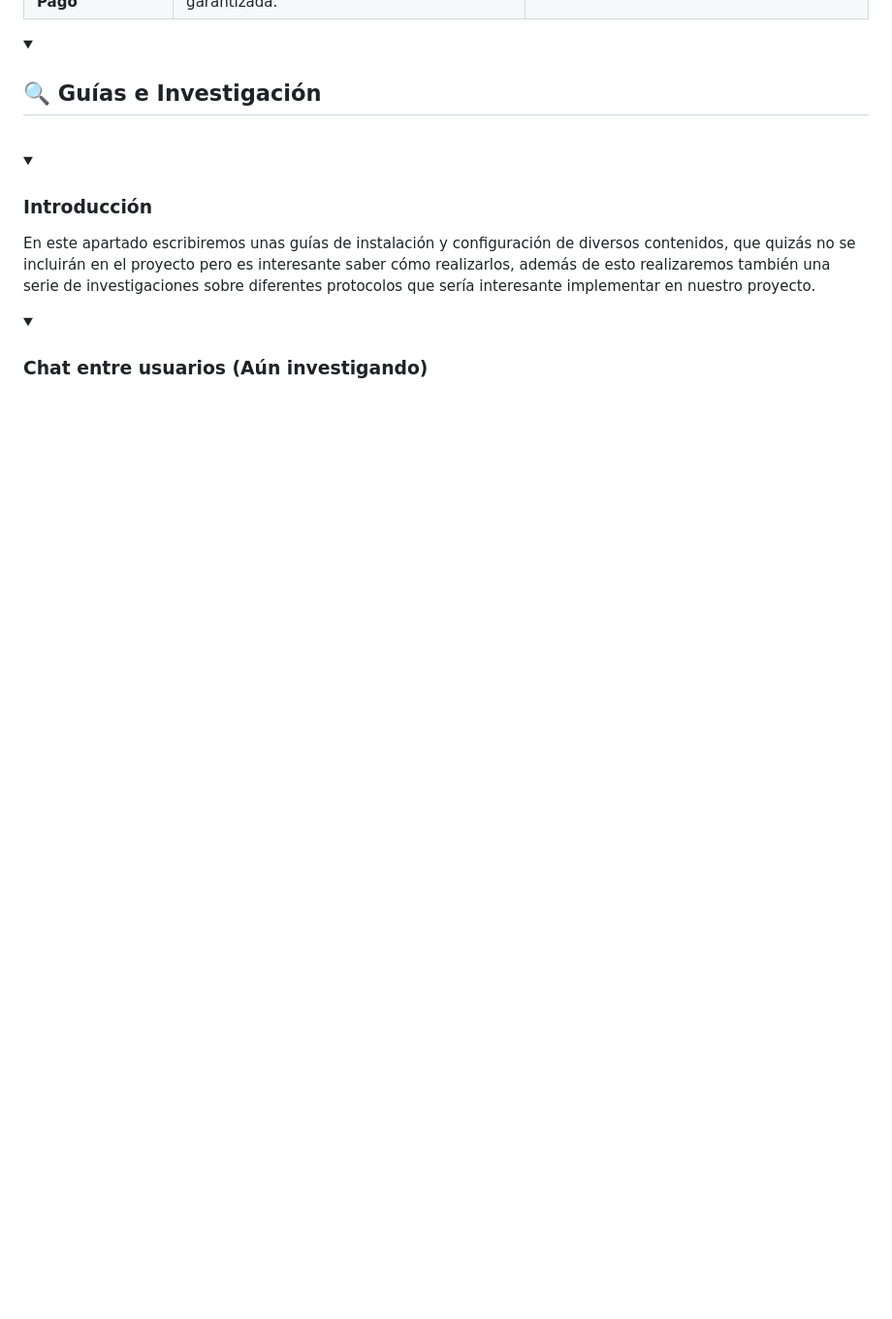
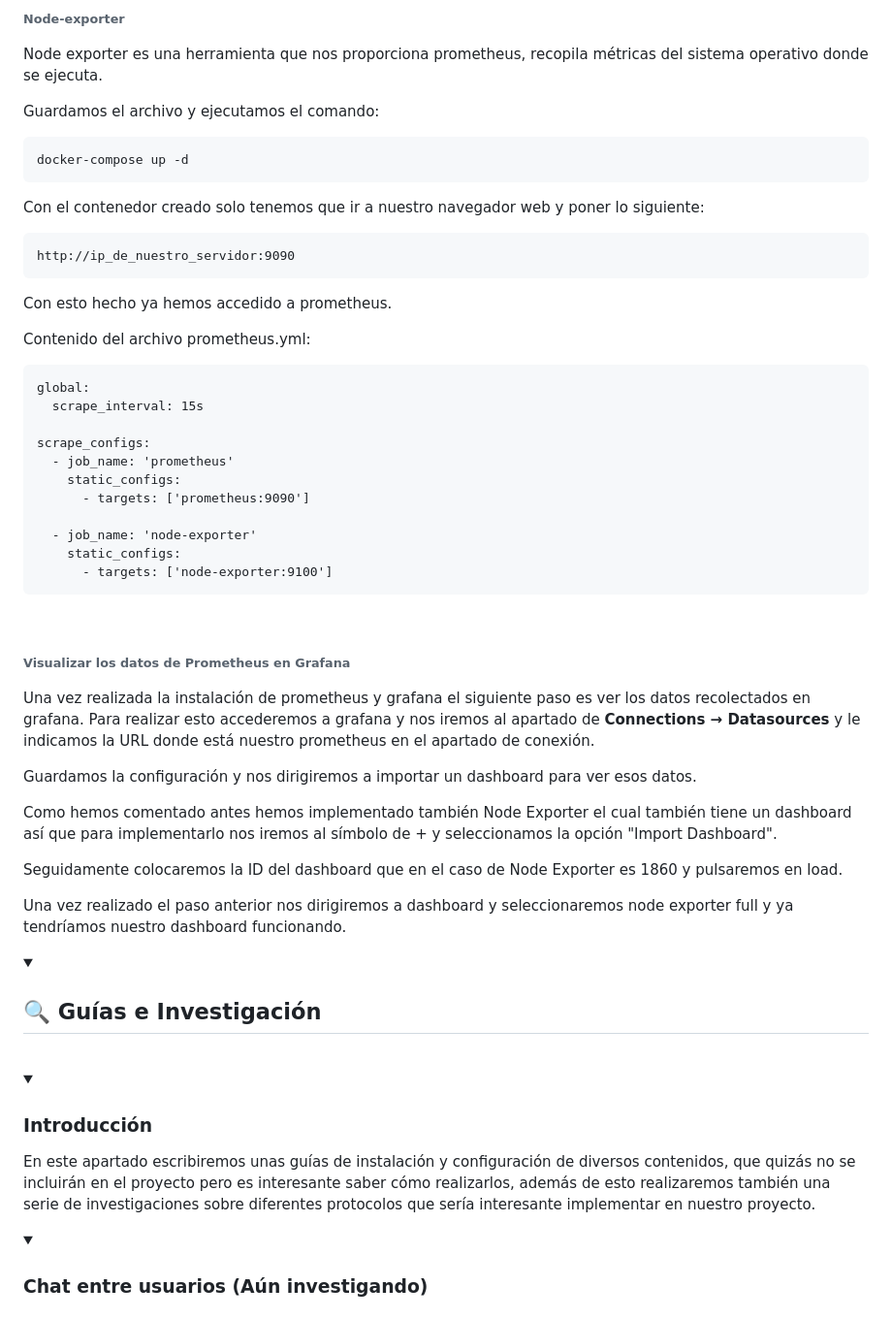
Before and after one commit to Darigo05/ASIX2_HELP_AUT, a Markdown page: README.md, the part around one of its changes. Shown at 97% size. Rendered like a GitHub page; folded sections open; blank space fills up the shorter version.

```diff
--- a/README.md
+++ b/README.md
@@ -2374,0 +2461,45 @@ Foto IPs estáticas configuradas DHCP (incidencia solucionada):
+<p><h6>Node-exporter</h6></p>
+
+<p>Node exporter es una herramienta que nos proporciona prometheus, recopila métricas del sistema operativo donde se ejecuta.</p>
+
+<p>Guardamos el archivo y ejecutamos el comando:</p>
+
+<pre><code>docker-compose up -d
+</code></pre>
+
+<p>Con el contenedor creado solo tenemos que ir a nuestro navegador web y poner lo siguiente:</p>
+
+<pre><code>http://ip_de_nuestro_servidor:9090
+</code></pre>
+
+<p>Con esto hecho ya hemos accedido a prometheus.</p>
+
+<p>Contenido del archivo prometheus.yml:</p>
+
+<pre><code>global:
+  scrape_interval: 15s
+
+scrape_configs:
+  - job_name: 'prometheus'
+    static_configs:
+      - targets: ['prometheus:9090']
+
+  - job_name: 'node-exporter'
+    static_configs:
+      - targets: ['node-exporter:9100']
+</code></pre>
+
+<br>
+
+<p><h6>Visualizar los datos de Prometheus en Grafana</h6></p>
+
+<p>Una vez realizada la instalación de prometheus y grafana el siguiente paso es ver los datos recolectados en grafana. Para realizar esto accederemos a grafana y nos iremos al apartado de <b>Connections → Datasources</b> y le indicamos la URL donde está nuestro prometheus en el apartado de conexión.</p>
+
+<p>Guardamos la configuración y nos dirigiremos a importar un dashboard para ver esos datos.</p>
+
+<p>Como hemos comentado antes hemos implementado también Node Exporter el cual también tiene un dashboard así que para implementarlo nos iremos al símbolo de + y seleccionamos la opción "Import Dashboard".</p>
+
+<p>Seguidamente colocaremos la ID del dashboard que en el caso de Node Exporter es 1860 y pulsaremos en load.</p>
+
+<p>Una vez realizado el paso anterior nos dirigiremos a dashboard y seleccionaremos node exporter full y ya tendríamos nuestro dashboard funcionando.</p>
+
```
Also changed, not shown: other parts of README.md (+87 -0 lines).
